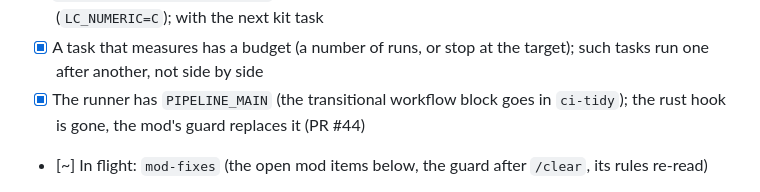
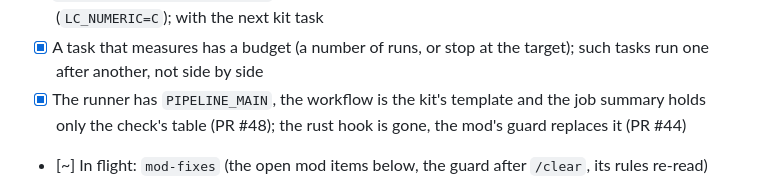
Before and after one commit to Peper20/BalukNotes, a Markdown page: docs/roadmap.md, the part around the change. Rendered like a GitHub page.

Commit message:
Roadmap: the CI workflow is the kit's template (#48)
Co-Authored-By: Claude Opus 5.5 <noreply@anthropic.com>

```diff
--- a/docs/roadmap.md
+++ b/docs/roadmap.md
@@ -324,9 +324,9 @@ is merged, one task at a time.
       comma-decimal locale (`LC_NUMERIC=C`); with the next kit task
 - [x] A task that measures has a budget (a number of runs, or stop at the
       target); such tasks run one after another, not side by side
-- [x] The runner has `PIPELINE_MAIN` (the transitional workflow block goes
-      in `ci-tidy`); the rust hook is gone, the mod's guard replaces it
-      (PR #44)
+- [x] The runner has `PIPELINE_MAIN`, the workflow is the kit's template
+      and the job summary holds only the check's table (PR #48); the rust
+      hook is gone, the mod's guard replaces it (PR #44)
 - [~] In flight: `mod-fixes` (the open mod items below, the guard after
       `/clear`, its rules re-read)
 - [x] Kit: the check log says who holds the heavy lock and when it is
```
